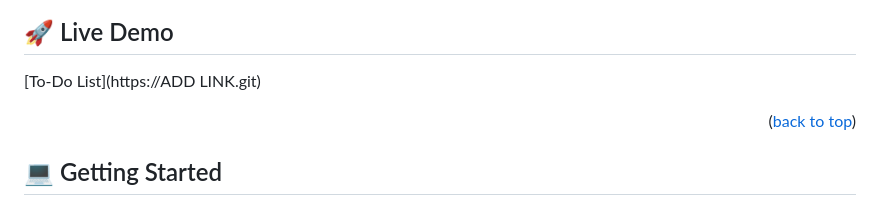
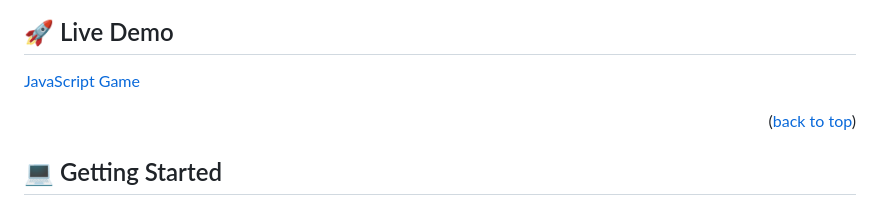
Before and after one commit to annaeliana7/Frogger-Game, a Markdown page: README.md, the part around the change. GitHub-like rendering.

Commit message:
Update demo link

```diff
--- a/README.md
+++ b/README.md
@@ -62,7 +62,7 @@
 
 ## 🚀 Live Demo <a name="live-demo"></a>
 
-[To-Do List](https://ADD LINK.git)
+[JavaScript Game](https://annaeliana7.github.io/JavaScript-Game/)
 
 <p align="right">(<a href="#readme-top">back to top</a>)</p>
 
```
